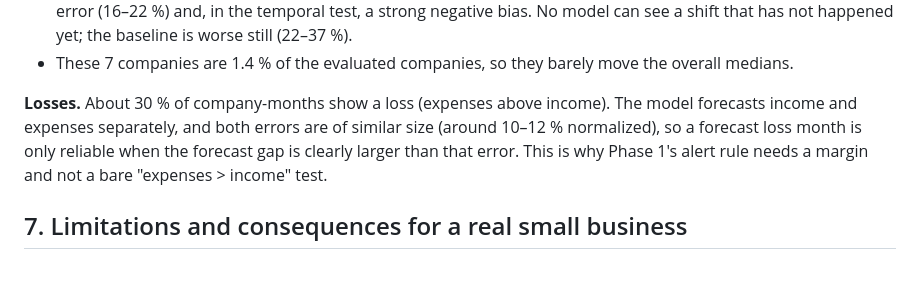
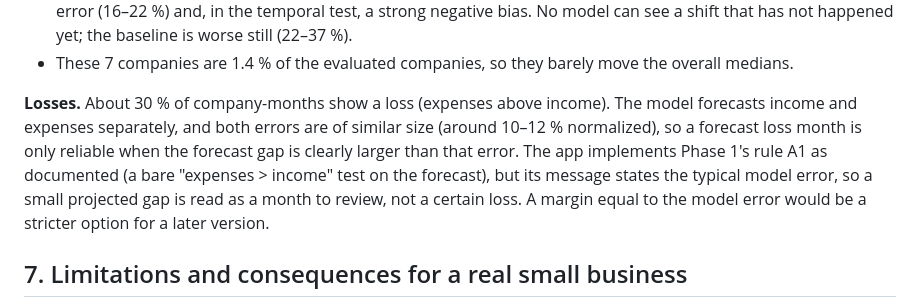
Before and after one commit to SergioMoreno12/AlertaFiscal, a Markdown page: docs/04_evaluation_report.md, the part around the change. Drawn GitHub-style; blank space fills up the shorter version.

Commit message:
docs: describe how the loss-month alert handles model error

```diff
--- a/docs/04_evaluation_report.md
+++ b/docs/04_evaluation_report.md
@@ -180,7 +180,7 @@ Allowed by protocol section 4.2: `shock_month` was read only after the tag `eval
 - **A shift inside the forecast window cannot be predicted:** the 7 companies have about twice the normalized error (16–22 %) and, in the temporal test, a strong negative bias. No model can see a shift that has not happened yet; the baseline is worse still (22–37 %).
 - These 7 companies are 1.4 % of the evaluated companies, so they barely move the overall medians.
 
-**Losses.** About 30 % of company-months show a loss (expenses above income). The model forecasts income and expenses separately, and both errors are of similar size (around 10–12 % normalized), so a forecast loss month is only reliable when the forecast gap is clearly larger than that error. This is why Phase 1's alert rule needs a margin and not a bare "expenses > income" test.
+**Losses.** About 30 % of company-months show a loss (expenses above income). The model forecasts income and expenses separately, and both errors are of similar size (around 10–12 % normalized), so a forecast loss month is only reliable when the forecast gap is clearly larger than that error. The app implements Phase 1's rule A1 as documented (a bare "expenses > income" test on the forecast), but its message states the typical model error, so a small projected gap is read as a month to review, not a certain loss. A margin equal to the model error would be a stricter option for a later version.
 
 ## 7. Limitations and consequences for a real small business
 
```
